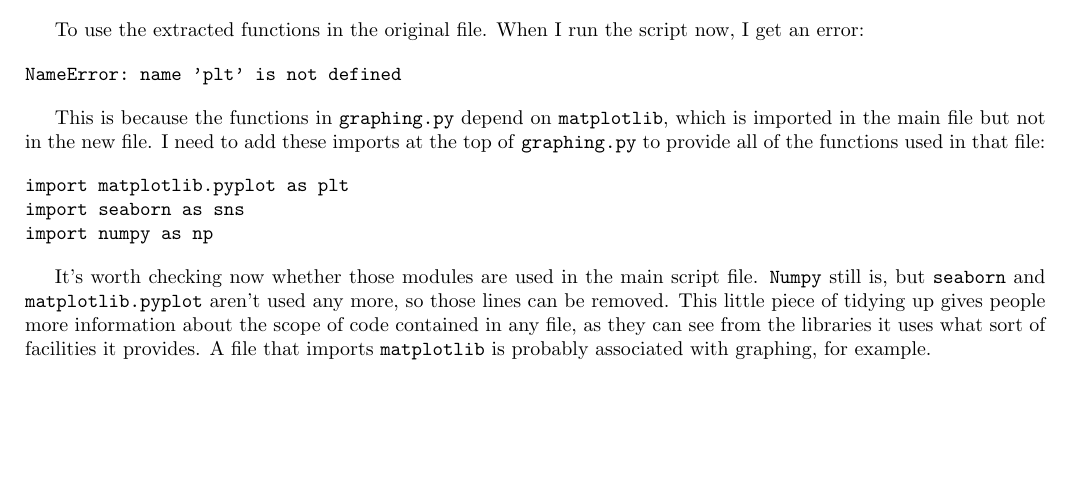
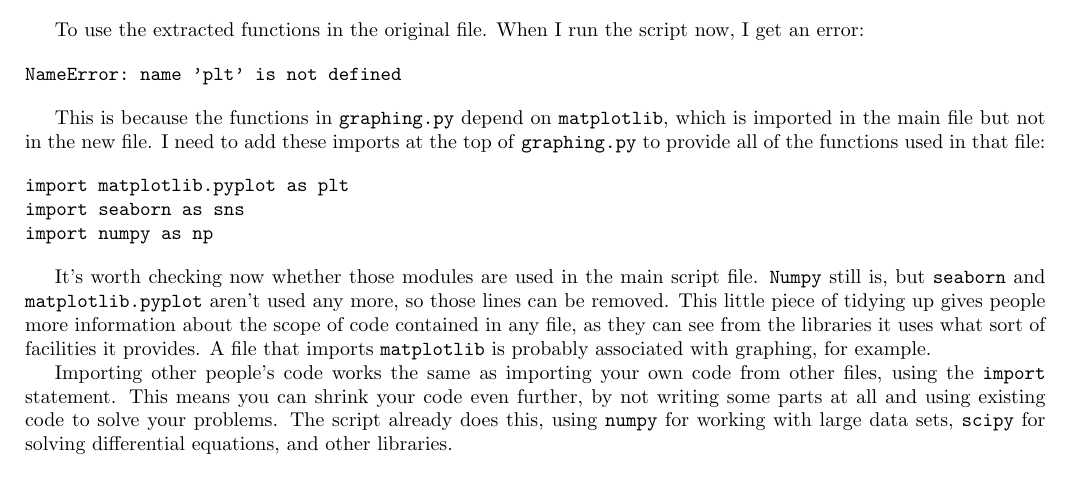
Before and after one commit to OxfordRSE/code-organisation, a LaTeX document (handout.tex): part of page 5 of 5, cut so that both start at the same text, the shorter picture padded with empty space. Compiled offline with pdfLaTeX.

Commit message:
Document import as a reuse tool.

```diff
--- a/handout.tex
+++ b/handout.tex
@@ -254,6 +254,8 @@ import numpy as np
 
 It's worth checking now whether those modules are used in the main script file. \texttt{Numpy} still is, but \texttt{seaborn} and \texttt{matplotlib.pyplot} aren't used any more, so those lines can be removed. This little piece of tidying up gives people more information about the scope of code contained in any file, as they can see from the libraries it uses what sort of facilities it provides. A file that imports \texttt{matplotlib} is probably associated with graphing, for example.
 
+Importing other people's code works the same as importing your own code from other files, using the \texttt{import} statement. This means you can shrink your code even further, by not writing some parts at all and using existing code to solve your problems. The script already does this, using \texttt{numpy} for working with large data sets, \texttt{scipy} for solving differential equations, and other libraries.
+
 \begin{appendices}
 \section{Original Simulation Code\label{code-appendix}}
 
```
